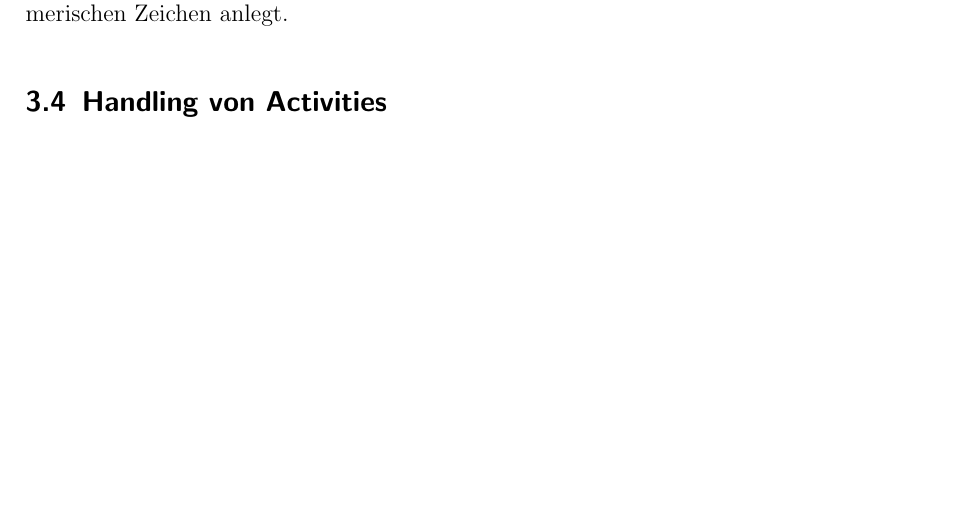
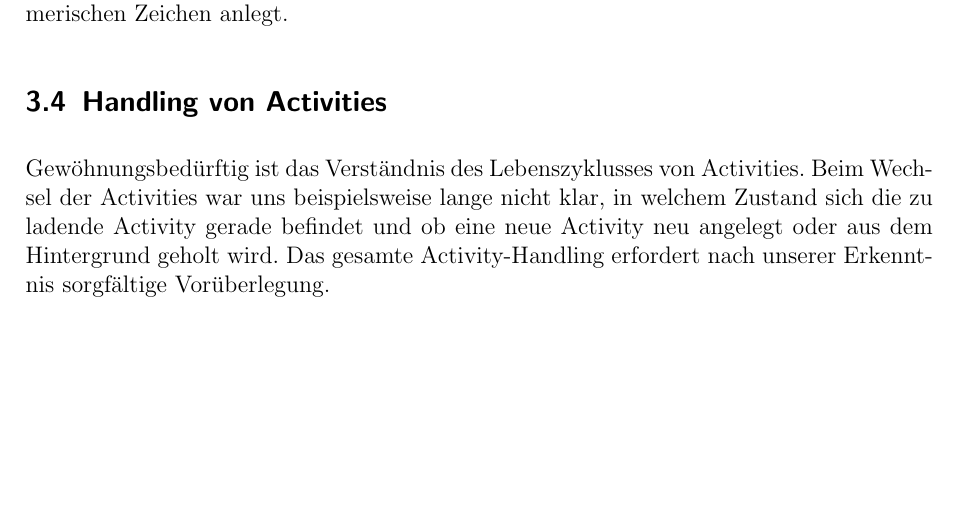
Before and after one commit to EtherApp/EtherAppDoc, a LaTeX document (doc/EtherAppDokumentation.tex, which reads doc/inhalt.tex): part of page 11 of 13, cut so that both start at the same text. Compiled offline with pdfLaTeX.

Commit message:
Abschnitt Activity-Handling

```diff
--- a/doc/inhalt.tex
+++ b/doc/inhalt.tex
@@ -259,3 +259,6 @@ Einzelne Versuche führten allerdings zu keinem Erfolg.
 Leider konnten wir den Fehler nicht weiter eingrenzen und vertrauen vorerst auf den erfahrenen Pad-Benutzer, der Pads ohnehin nur mit alphanumerischen Zeichen anlegt.
 
 \subsection{Handling von Activities}
+Gewöhnungsbedürftig ist das Verständnis des Lebenszyklusses von Activities.
+Beim Wechsel der Activities war uns beispielsweise lange nicht klar, in welchem Zustand sich die zu ladende Activity gerade befindet und ob eine neue Activity neu angelegt oder aus dem Hintergrund geholt wird.
+Das gesamte Activity-Handling erfordert nach unserer Erkenntnis sorgfältige Vorüberlegung.
```
